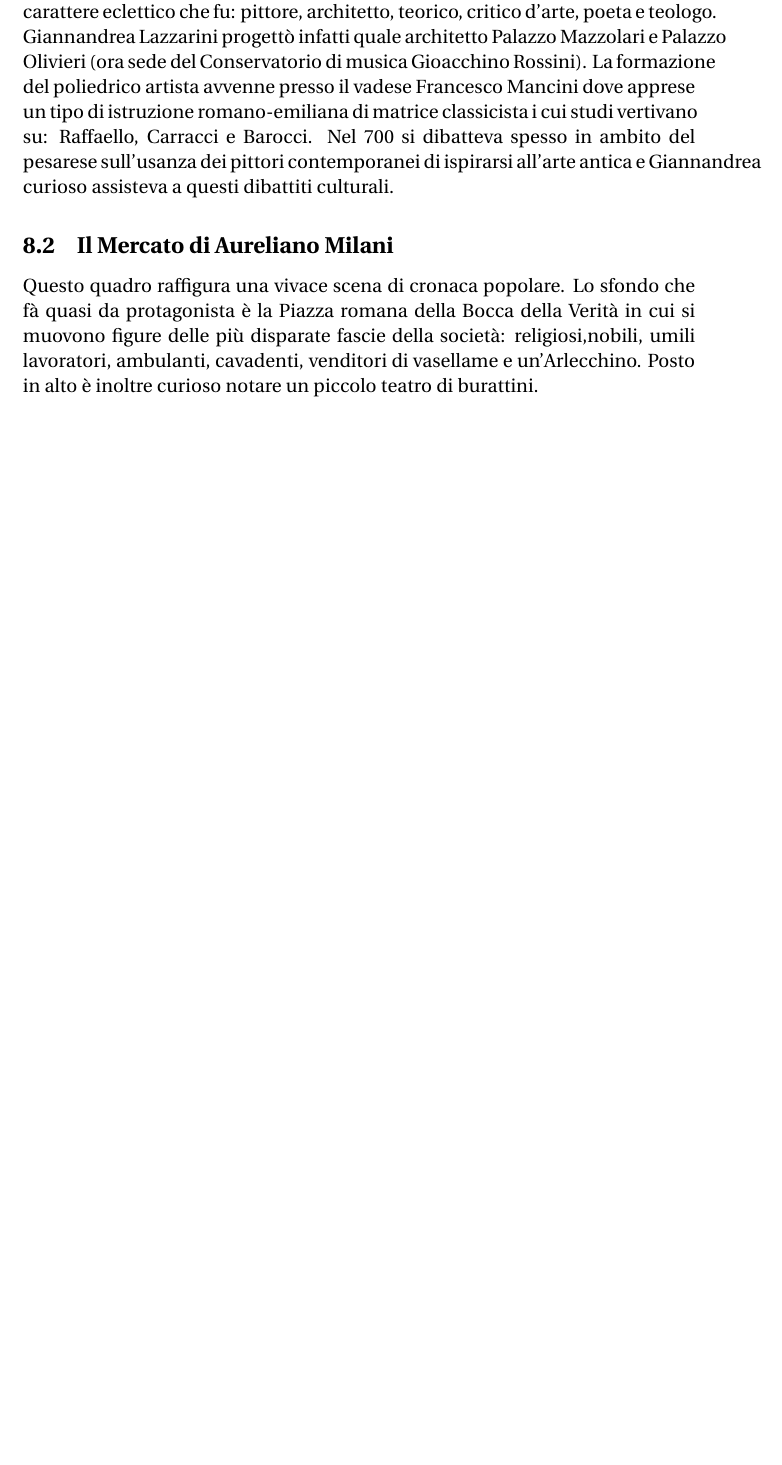
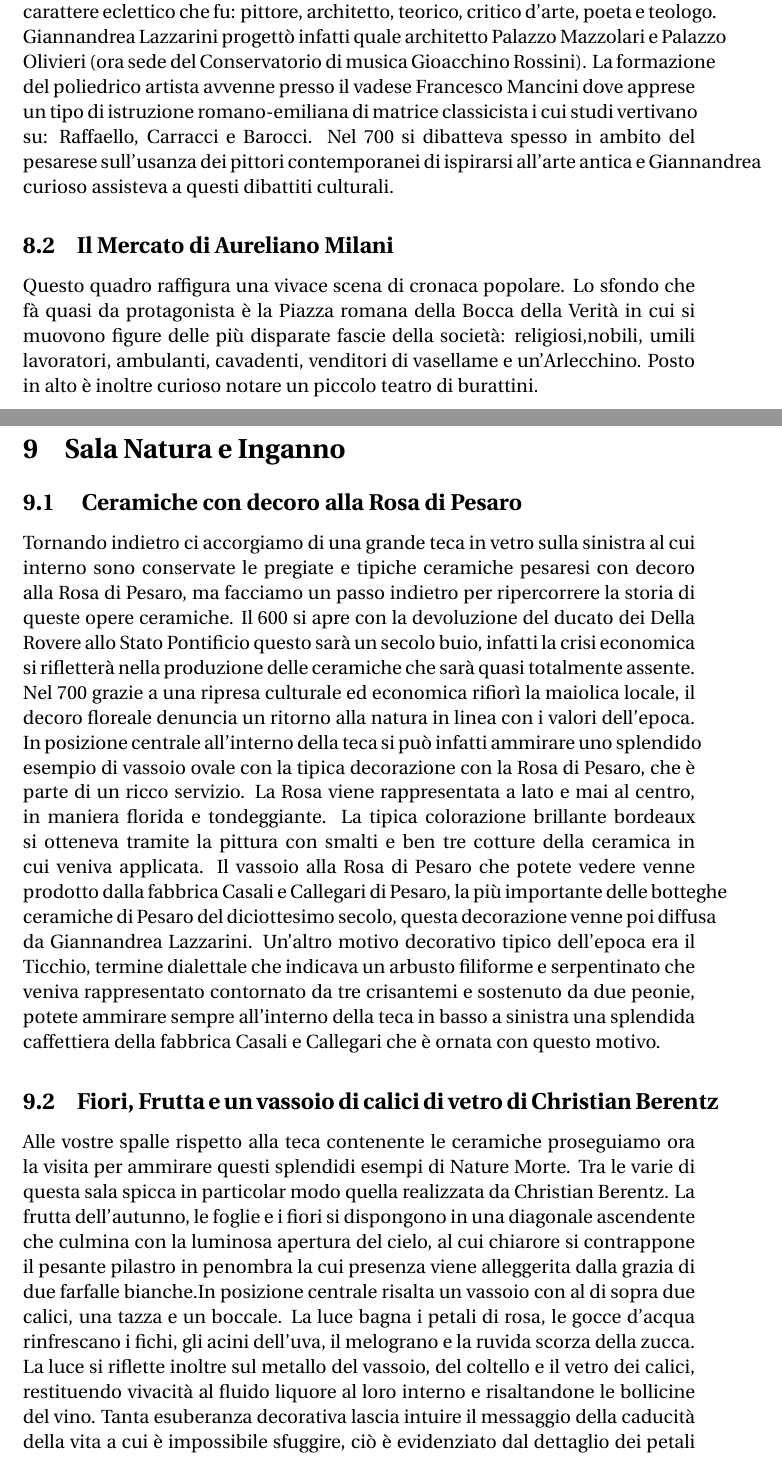
Before and after one commit to Pomodoro-Musei-di-Pesaro/Guida-per-Tour-Audulti-Musei-Civici, a LaTeX document (Guide/Guided_Tour_For_Adults.tex): part of page 13 of 13 before the commit and two parts of pages 14 and 15 of 16 after it, the two joined at a grey line, cut so that both start at the same text, the shorter picture padded with empty space. Compiled offline with pdfLaTeX.

Commit message:
Proseguimento nella stesura del testo della Guida per Adulti

```diff
--- a/Guide/Guided_Tour_For_Adults.tex
+++ b/Guide/Guided_Tour_For_Adults.tex
@@ -143,3 +143,11 @@ version={4.0},
 	Giannandrea Lazzarini progettò infatti quale architetto Palazzo Mazzolari e Palazzo Olivieri (ora sede del Conservatorio di musica Gioacchino Rossini). La formazione del poliedrico artista avvenne presso il vadese Francesco Mancini dove apprese un tipo di istruzione romano-emiliana di matrice classicista i cui studi vertivano su: Raffaello, Carracci e Barocci. Nel 700 si dibatteva spesso in ambito del pesarese sull'usanza dei pittori contemporanei di ispirarsi all'arte antica e Giannandrea curioso assisteva a questi dibattiti culturali.
 	\subsection{Il Mercato di Aureliano Milani}
 	Questo quadro raffigura una vivace scena di cronaca popolare. Lo sfondo che fà quasi da protagonista è la Piazza romana della Bocca della Verità in cui si muovono figure delle più disparate fascie della società: religiosi,nobili, umili lavoratori, ambulanti, cavadenti, venditori di vasellame e un'Arlecchino. Posto in alto è inoltre curioso notare un piccolo teatro di burattini.
+	\section{Sala Natura e Inganno}
+	\subsection{ Ceramiche con decoro alla Rosa di Pesaro}
+	Tornando indietro ci accorgiamo di una grande teca in vetro sulla sinistra al cui interno sono conservate le pregiate e tipiche ceramiche pesaresi con decoro alla Rosa di Pesaro, ma facciamo un passo indietro per ripercorrere la storia di queste opere ceramiche.
+	Il 600 si apre con la devoluzione del ducato dei Della Rovere allo Stato Pontificio questo sarà un secolo buio, infatti la crisi economica si rifletterà nella produzione delle ceramiche che sarà quasi totalmente assente. Nel 700 grazie a una ripresa culturale ed economica rifiorì la maiolica locale, il decoro floreale denuncia un ritorno alla natura in linea con i valori dell'epoca. In posizione centrale all'interno della teca si può infatti ammirare uno splendido esempio di vassoio ovale con la tipica decorazione con la Rosa di Pesaro, che è parte di un ricco servizio. La Rosa viene rappresentata a lato e mai al centro, in maniera florida e tondeggiante. La tipica colorazione brillante bordeaux si otteneva tramite la pittura con smalti e ben tre cotture della ceramica in cui veniva applicata. Il vassoio alla Rosa di Pesaro che potete vedere venne prodotto dalla fabbrica Casali e Callegari di Pesaro, la più importante delle botteghe ceramiche di Pesaro del diciottesimo secolo, questa decorazione venne poi diffusa da Giannandrea Lazzarini. Un'altro motivo decorativo tipico dell'epoca era il Ticchio, termine dialettale che indicava un arbusto filiforme e serpentinato che veniva rappresentato contornato da tre crisantemi e sostenuto da due peonie, potete ammirare sempre all'interno della teca in basso a sinistra una splendida caffettiera della fabbrica Casali e Callegari che è ornata con questo motivo.
+	\subsection{Fiori, Frutta e un vassoio di calici di vetro di Christian Berentz}
+	Alle vostre spalle rispetto alla teca contenente le ceramiche proseguiamo ora la visita per ammirare questi splendidi esempi di Nature Morte.
+	Tra le varie di questa sala spicca in particolar modo quella realizzata da Christian Berentz. La frutta dell'autunno, le foglie e i fiori si dispongono in una diagonale ascendente che culmina con la luminosa apertura del cielo, al cui chiarore si contrappone il pesante pilastro in penombra la cui presenza viene alleggerita dalla grazia di due farfalle bianche.In posizione centrale risalta un vassoio con al di sopra due calici, una tazza e un boccale. La luce bagna i petali di rosa, le gocce d'acqua rinfrescano i fichi, gli acini dell'uva, il melograno e la ruvida scorza della  zucca. La luce si riflette inoltre sul metallo del vassoio, del coltello e il vetro dei calici, restituendo vivacità al fluido liquore al loro interno e risaltandone le bollicine del vino. Tanta esuberanza decorativa lascia intuire il messaggio della caducità della vita a cui è impossibile sfuggire, ciò è evidenziato dal dettaglio dei petali che cadono sparsi per via dell'appassire della rosa, la pesca bacata, la frutta in parte mangiata ed il dettaglio delle farfalle di cui è risaputo il breve ciclo vitale. Il pittore Cristian Berentz è originario di Amburgo e coniuga l'opulenza tipica della sua formazione romana, con un'accurata descrizione degli oggetti e inserti vegetali tipica della pittura nordica.
+	\subsection{Tromple l'oeil con Sonetto di Antonio Gianlisi Junior}
```
Also changed, not shown: Guide/Guided_Tour_For_Adults.tex (3 more changed lines).
